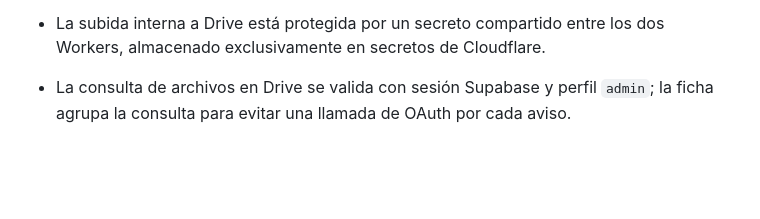
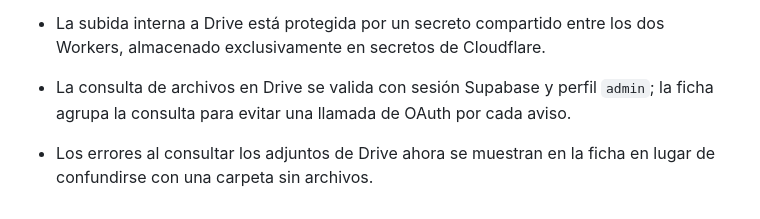
Before and after one commit to mantenimientosb26-art/Mantenimiento-, a Markdown page: docs/estado-actual.md, the part around the change. GitHub-like rendering; blank space fills up the shorter version.

Commit message:
Document Drive attachment error handling

```diff
--- a/docs/estado-actual.md
+++ b/docs/estado-actual.md
@@ -40,3 +40,5 @@
 
 - La subida interna a Drive está protegida por un secreto compartido entre los dos Workers, almacenado exclusivamente en secretos de Cloudflare.
 - La consulta de archivos en Drive se valida con sesión Supabase y perfil `admin`; la ficha agrupa la consulta para evitar una llamada de OAuth por cada aviso.
+
+- Los errores al consultar los adjuntos de Drive ahora se muestran en la ficha en lugar de confundirse con una carpeta sin archivos.
```
